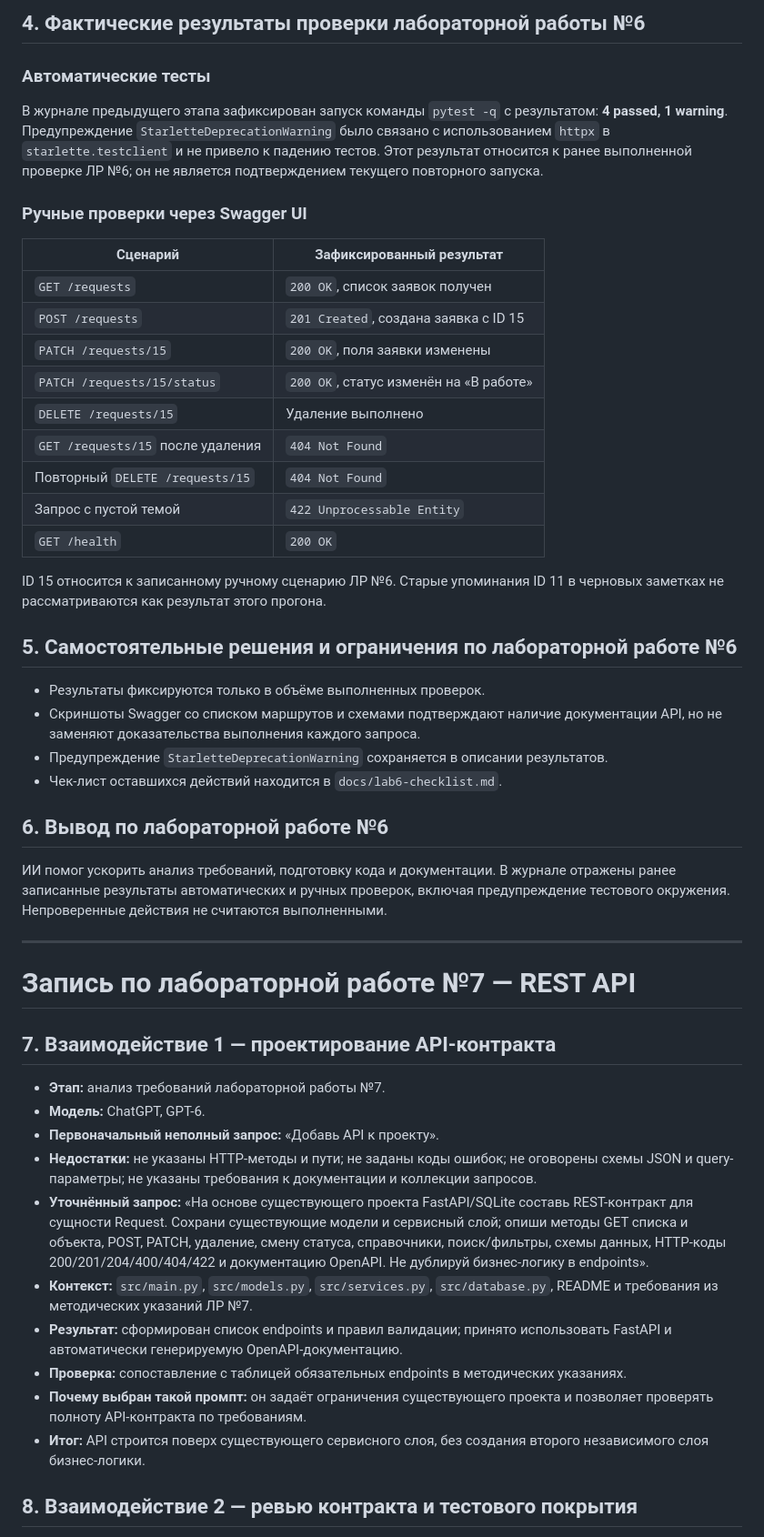
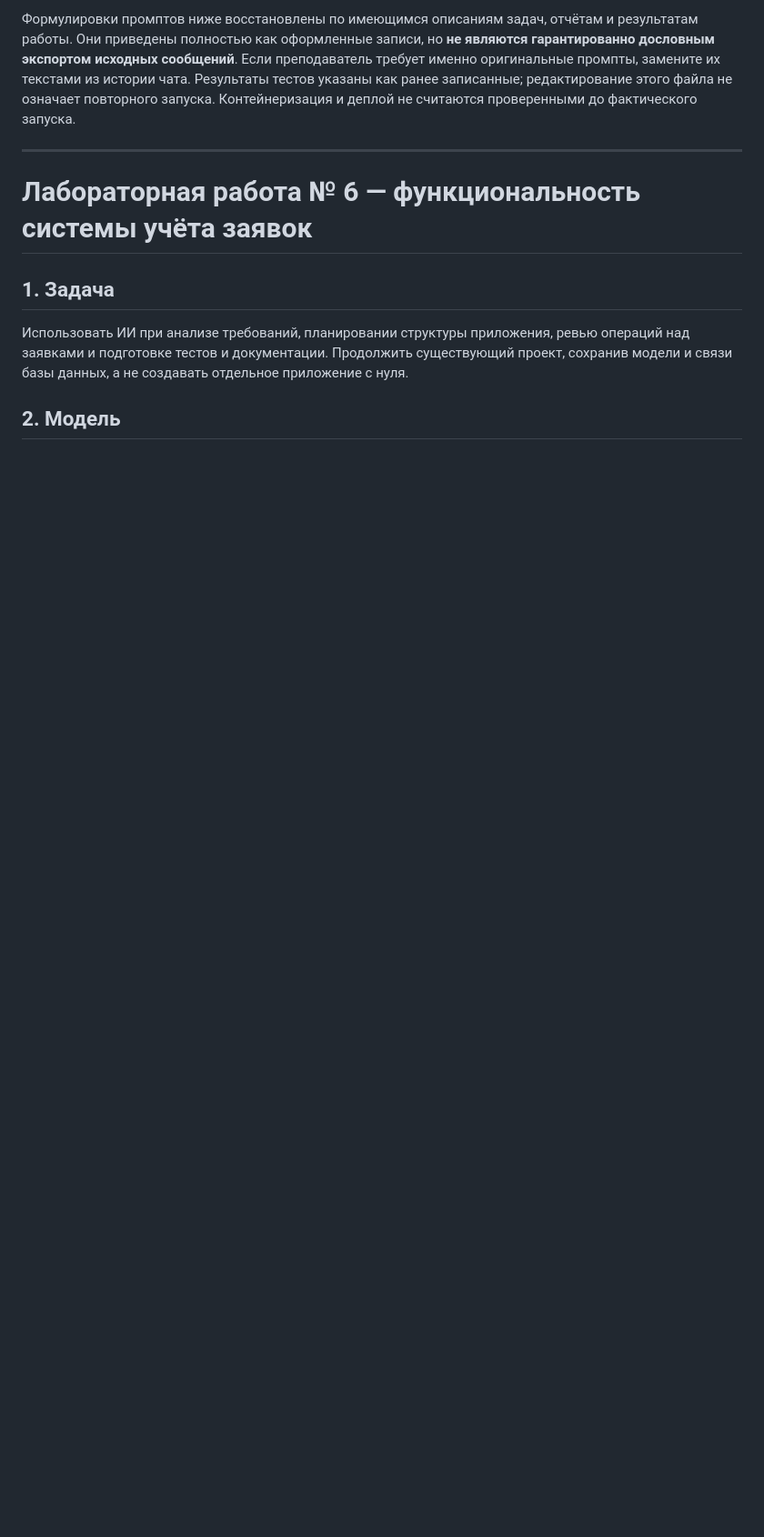
Before and after one commit to mishaekigiri-cyber/request-system, a Markdown page: docs/ai_log.md, the part around one of its changes. Shown at 91% size. Drawn GitHub-style; blank space fills up the shorter version.

```diff
--- a/docs/ai_log.md
+++ b/docs/ai_log.md
@@ -28,52 +9,12 @@
-## 4. Фактические результаты проверки лабораторной работы №6
-
-### Автоматические тесты
-
-В журнале предыдущего этапа зафиксирован запуск команды `pytest -q` с результатом: **4 passed, 1 warning**. Предупреждение `StarletteDeprecationWarning` было связано с использованием `httpx` в `starlette.testclient` и не привело к падению тестов. Этот результат относится к ранее выполненной проверке ЛР №6; он не является подтверждением текущего повторного запуска.
-
-### Ручные проверки через Swagger UI
-
-| Сценарий | Зафиксированный результат |
-|---|---|
-| `GET /requests` | `200 OK`, список заявок получен |
-| `POST /requests` | `201 Created`, создана заявка с ID 15 |
-| `PATCH /requests/15` | `200 OK`, поля заявки изменены |
-| `PATCH /requests/15/status` | `200 OK`, статус изменён на «В работе» |
-| `DELETE /requests/15` | Удаление выполнено |
-| `GET /requests/15` после удаления | `404 Not Found` |
-| Повторный `DELETE /requests/15` | `404 Not Found` |
-| Запрос с пустой темой | `422 Unprocessable Entity` |
-| `GET /health` | `200 OK` |
-
-ID 15 относится к записанному ручному сценарию ЛР №6. Старые упоминания ID 11 в черновых заметках не рассматриваются как результат этого прогона.
-
-## 5. Самостоятельные решения и ограничения по лабораторной работе №6
-
-- Результаты фиксируются только в объёме выполненных проверок.
-- Скриншоты Swagger со списком маршрутов и схемами подтверждают наличие документации API, но не заменяют доказательства выполнения каждого запроса.
-- Предупреждение `StarletteDeprecationWarning` сохраняется в описании результатов.
-- Чек-лист оставшихся действий находится в `docs/lab6-checklist.md`.
-
-## 6. Вывод по лабораторной работе №6
-
-ИИ помог ускорить анализ требований, подготовку кода и документации. В журнале отражены ранее записанные результаты автоматических и ручных проверок, включая предупреждение тестового окружения. Непроверенные действия не считаются выполненными.
+Формулировки промптов ниже восстановлены по имеющимся описаниям задач, отчётам и результатам работы. Они приведены полностью как оформленные записи, но **не являются гарантированно дословным экспортом исходных сообщений**. Если преподаватель требует именно оригинальные промпты, замените их текстами из истории чата. Результаты тестов указаны как ранее записанные; редактирование этого файла не означает повторного запуска. Контейнеризация и деплой не считаются проверенными до фактического запуска.
 
 ---
 
-# Запись по лабораторной работе №7 — REST API
+# Лабораторная работа № 6 — функциональность системы учёта заявок
 
-## 7. Взаимодействие 1 — проектирование API-контракта
+## 1. Задача
 
-- **Этап:** анализ требований лабораторной работы №7.
-- **Модель:** ChatGPT, GPT-6.
-- **Первоначальный неполный запрос:** «Добавь API к проекту».
-- **Недостатки:** не указаны HTTP-методы и пути; не заданы коды ошибок; не оговорены схемы JSON и query-параметры; не указаны требования к документации и коллекции запросов.
-- **Уточнённый запрос:** «На основе существующего проекта FastAPI/SQLite составь REST-контракт для сущности Request. Сохрани существующие модели и сервисный слой; опиши методы GET списка и объекта, POST, PATCH, удаление, смену статуса, справочники, поиск/фильтры, схемы данных, HTTP-коды 200/201/204/400/404/422 и документацию OpenAPI. Не дублируй бизнес-логику в endpoints».
-- **Контекст:** `src/main.py`, `src/models.py`, `src/services.py`, `src/database.py`, README и требования из методических указаний ЛР №7.
-- **Результат:** сформирован список endpoints и правил валидации; принято использовать FastAPI и автоматически генерируемую OpenAPI-документацию.
-- **Проверка:** сопоставление с таблицей обязательных endpoints в методических указаниях.
-- **Почему выбран такой промпт:** он задаёт ограничения существующего проекта и позволяет проверять полноту API-контракта по требованиям.
-- **Итог:** API строится поверх существующего сервисного слоя, без создания второго независимого слоя бизнес-логики.
+Использовать ИИ при анализе требований, планировании структуры приложения, ревью операций над заявками и подготовке тестов и документации. Продолжить существующий проект, сохранив модели и связи базы данных, а не создавать отдельное приложение с нуля.
 
-## 8. Взаимодействие 2 — ревью контракта и тестового покрытия
+## 2. Модель
 
```
Also changed, not shown: other parts of docs/ai_log.md (+109 -76 lines).
